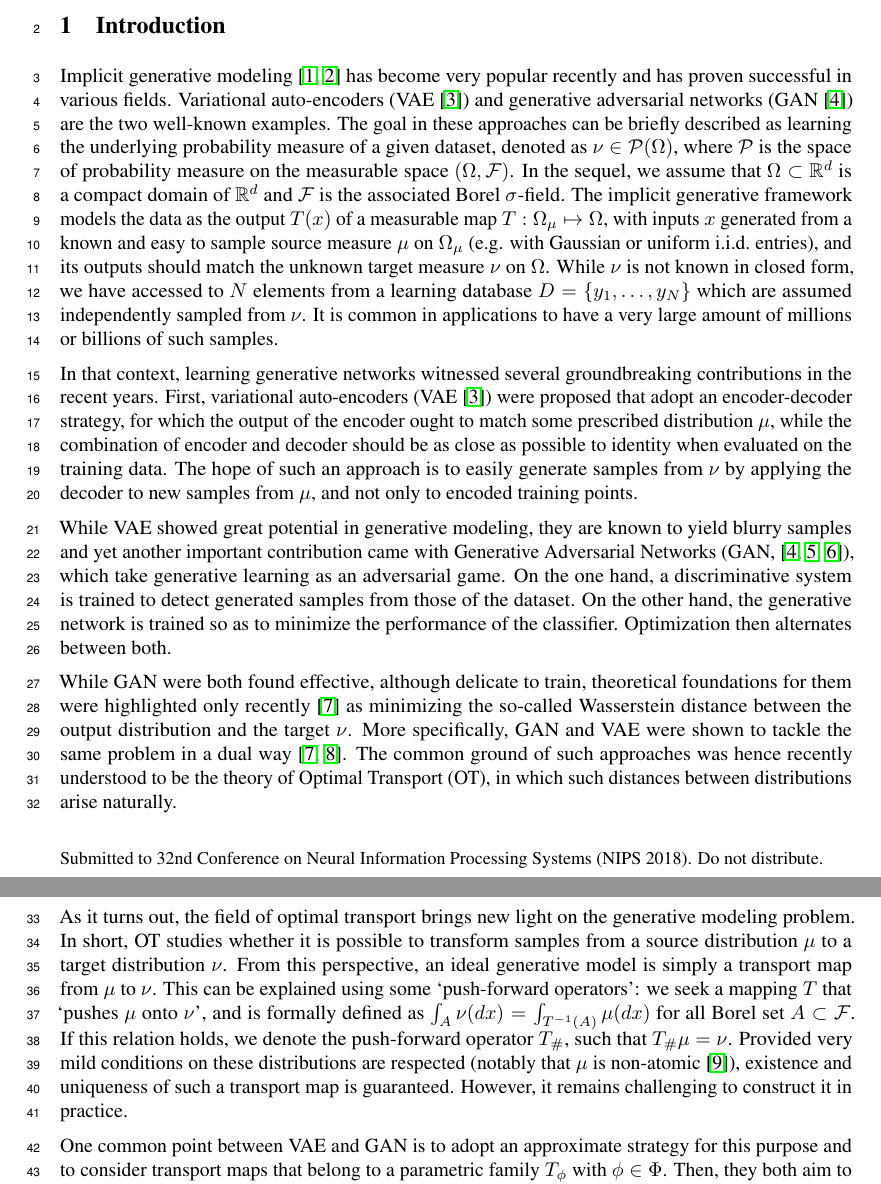
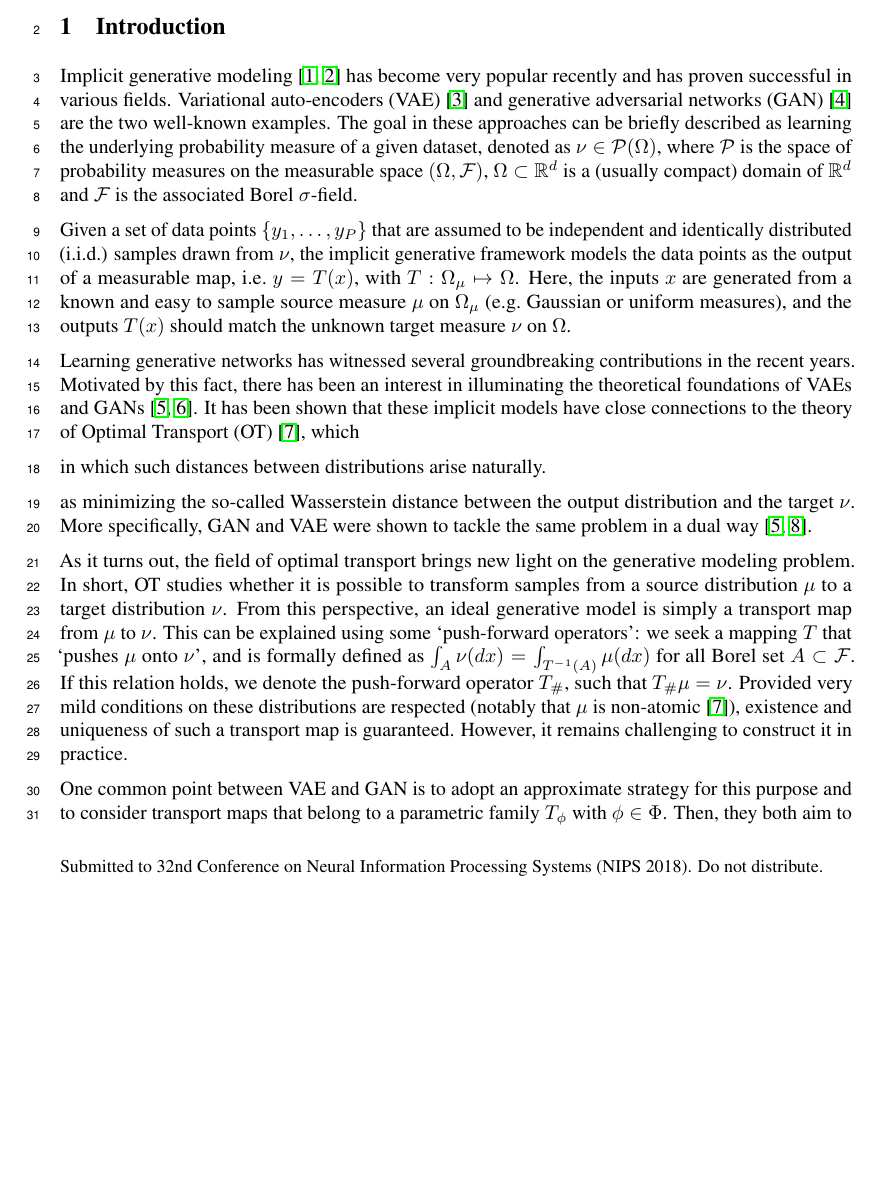
Before and after one commit to aliutkus/swf, a LaTeX paper (NIPS2018/nips_2018_sketchmcmc.tex, which reads NIPS2018/intro.tex): two parts of pages 1 and 2 of 11 before the commit and part of page 1 of 11 after it, the two joined at a grey line, cut so that both start at the same text, the shorter picture padded with empty space. Compiled offline with pdfLaTeX.

Commit message:
disected the intro for now

```diff
--- a/NIPS2018/intro.tex
+++ b/NIPS2018/intro.tex
@@ -20,36 +20,32 @@
 
 % implicit modeling
 
-Implicit generative modeling \cite{diggle1984monte,
-  mohamed2016learning} has become very popular recently and has proven
-successful in various fields. Variational auto-encoders (VAE
-\cite{kingma2013VAE}) and generative adversarial networks (GAN
-\cite{goodfellow2014generative}) are the two well-known examples.  The
-goal in these approaches can be briefly described as learning the
-underlying probability measure of a given dataset, denoted as
-$\nu \in \PS(\Omega)$, where $\PS$ is the space of probability measure
-on the measurable space $(\Omega,\mcf)$. In the sequel, we assume that
-$\Omega \subset \rset^d$ is a compact domain of $\rset^d$ and $\mcf$ is the
-associated Borel $\sigma$-field. The implicit generative framework
-models the data as the output $T(x)$ of a measurable map
-$T: \Omega_\mu \mapsto \Omega$, with inputs $x$ generated from a known
-and easy to sample source measure $\mu$ on $\Omega_\mu$ (e.g. with
-Gaussian or uniform i.i.d.\ entries), and its outputs should match the
-unknown target measure $\nu$ on $\Omega$. While $\nu$ is not known in
-closed form, we have accessed to $N$ elements from a learning database
-$D = \{y_1 , \dots , y_N \}$ which are assumed independently sampled
-from $\nu$. It is common in applications to have a very large amount
-of millions or billions of such samples.
+Implicit generative modeling \cite{diggle1984monte, mohamed2016learning} has become very popular recently and has proven
+successful in various fields. Variational auto-encoders (VAE) \cite{kingma2013VAE} and generative adversarial networks (GAN) \cite{goodfellow2014generative} are the two well-known examples. The goal in these approaches can be briefly described as learning the
+underlying probability measure of a given dataset, denoted as $\nu \in \PS(\Omega)$, where $\PS$ is the space of probability measures on the measurable space $(\Omega,\mcf)$, $\Omega \subset \rset^d$ is a (usually compact) domain of $\rset^d$ and $\mcf$ is the associated Borel $\sigma$-field.
+
+Given a set of data points $\{y_1 , \dots , y_P \}$ that are assumed to be independent and identically distributed (i.i.d.) samples drawn from $\nu$, the implicit generative framework models the data points as the output of a measurable map, i.e.\ $y = T(x)$, with $T: \Omega_\mu \mapsto \Omega$. Here, the inputs $x$ are generated from a known and easy to sample source measure $\mu$ on $\Omega_\mu$ (e.g.\ Gaussian or uniform measures), and the outputs $T(x)$ should match the unknown target measure $\nu$ on $\Omega$.
+
+% While $\nu$ is not known in closed form, we have accessed to $N$ elements from a learning database $D = \{y_1 , \dots , y_N \}$ which are assumed independently sampled from $\nu$. It is common in applications to have a very large amount of millions or billions of such samples.
 
 
 % VAE and GAN quickly
-In that context, learning generative networks witnessed several groundbreaking contributions in the recent years. First, variational auto-encoders (VAE \cite{kingma2013VAE}) were proposed that adopt an encoder-decoder strategy, for which the output of the encoder ought to match some prescribed distribution $\mu$, while the combination of encoder and decoder should be as close as possible to identity when evaluated on the training data. The hope of such an approach is to easily generate samples from $\nu$ by applying the decoder to new samples from $\mu$, and not only to encoded training points.%maybe a bit more of references ?
+% In that context, learning generative networks witnessed several groundbreaking contributions in the recent years. First, variational auto-encoders (VAE \cite{kingma2013VAE}) were proposed that adopt an encoder-decoder strategy, for which the output of the encoder ought to match some prescribed distribution $\mu$, while the combination of encoder and decoder should be as close as possible to identity when evaluated on the training data. The hope of such an approach is to easily generate samples from $\nu$ by applying the decoder to new samples from $\mu$, and not only to encoded training points.%maybe a bit more of references ?
 
-While VAE showed great potential in generative modeling, they are known to yield blurry samples and yet another important contribution came with Generative Adversarial Networks (GAN, \cite{goodfellow2014generative,salimans2016improved,eghbal2017probabilistic}), which take generative learning as an adversarial game. On the one hand, a discriminative system is trained to detect generated samples from those of the dataset. On the other hand, the generative network is trained so as to minimize the performance of the classifier. Optimization then alternates between both.
+% While VAE showed great potential in generative modeling, they are known to yield blurry samples and yet another important contribution came with Generative Adversarial Networks (GAN, \cite{goodfellow2014generative,salimans2016improved,eghbal2017probabilistic}), which take generative learning as an adversarial game. On the one hand, a discriminative system is trained to detect generated samples from those of the dataset. On the other hand, the generative network is trained so as to minimize the performance of the classifier. Optimization then alternates between both.
 
 % now only talk about OT
 
-While GAN were both found effective, although delicate to train, theoretical foundations for them were highlighted only recently \cite{bousquet2017optimal} as minimizing the so-called Wasserstein distance between the output distribution and the target $\nu$. More specifically, GAN and VAE were shown to tackle the same problem in a dual way \cite{bousquet2017optimal,genevay2017gan}. The common ground of such approaches was hence recently understood to be the theory of Optimal Transport (OT), in which such distances between distributions arise naturally.
+% While GAN were both found effective, although delicate to train,
+
+Learning generative networks has witnessed several groundbreaking contributions in the recent years. Motivated by this fact, there has been an interest in illuminating the theoretical foundations of VAEs and GANs \cite{bousquet2017optimal,liu2017approximation}.
+%
+It has been shown that these implicit models have close connections to the theory of Optimal Transport (OT) \cite{villani2008optimal}, which
+
+
+in which such distances between distributions arise naturally.
+
+ as minimizing the so-called Wasserstein distance between the output distribution and the target $\nu$. More specifically, GAN and VAE were shown to tackle the same problem in a dual way \cite{bousquet2017optimal,genevay2017gan}.
 
 As it turns out, the field of optimal transport brings new light on the generative modeling problem. In short, OT studies whether it is possible to transform samples from a source distribution $\mu$ to a target distribution $\nu$. From this perspective, an ideal generative model is simply a transport map from $\mu$ to $\nu$.
 %
```
Also changed, not shown: NIPS2018/references.bib (+8 -0 lines).
